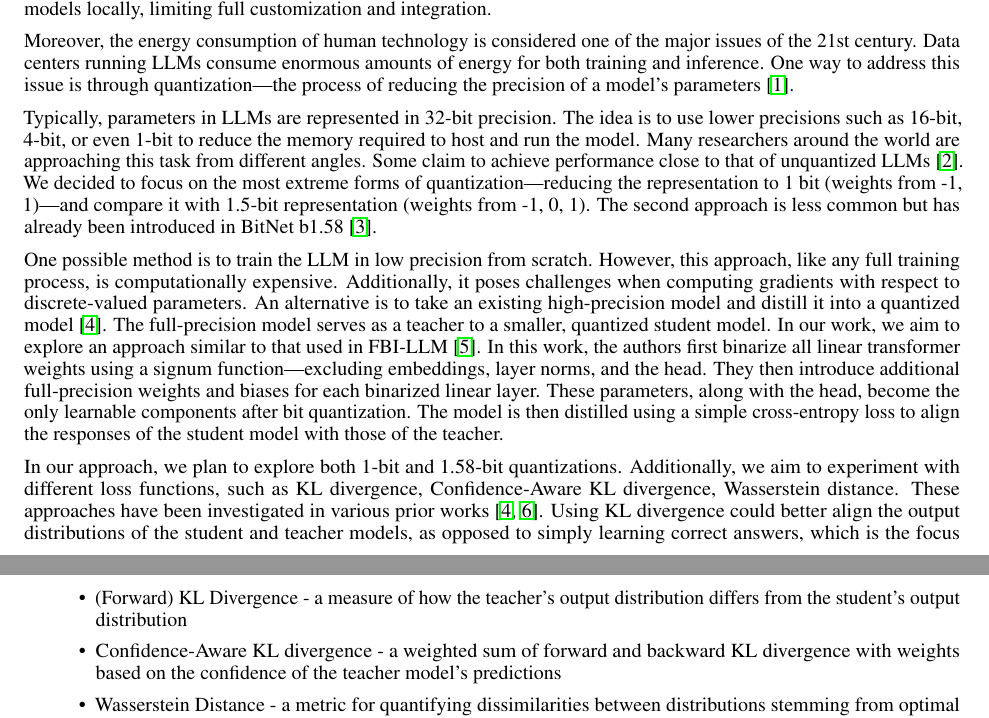
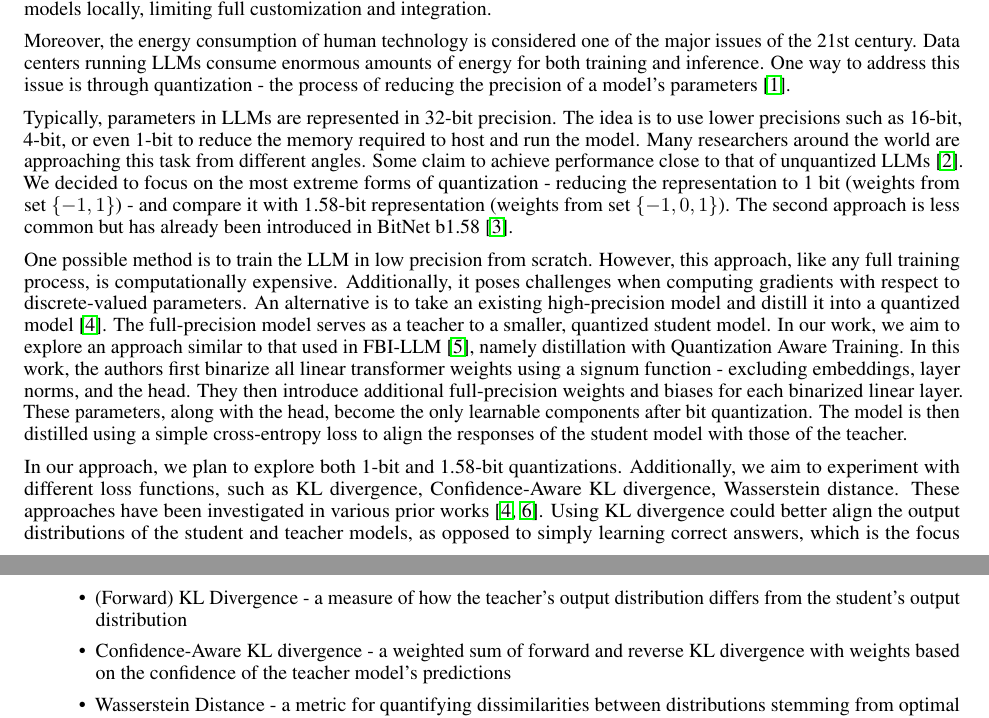
Before and after one commit to leszkolukasz/training-1.58bit-llms-via-distillation, a LaTeX paper (paper/proposal.tex): two parts of pages 1 and 2 of 3, joined at a grey line, cut so that both start at the same text. The pictures show the PDF file paper/proposal.pdf that the author committed with the source.

Commit message:
Grammar fixes

```diff
--- a/paper/proposal.tex
+++ b/paper/proposal.tex
@@ -68,22 +68,22 @@ ChatGPT or DeepSeek-R1 demand multiple industrial-grade GPU accelerators to run
 organizations without access to such infrastructure from running these models locally, limiting full customization and integration.
 
 Moreover, the energy consumption of human technology is considered one of the major issues of the 21st century. Data centers running LLMs
-consume enormous amounts of energy for both training and inference. One way to address this issue is through quantization—the process of
+consume enormous amounts of energy for both training and inference. One way to address this issue is through quantization - the process of
 reducing the precision of a model's parameters \cite{quantizationtechniques}.
 
 Typically, parameters in LLMs are represented in 32-bit precision. The idea is to use lower precisions such as 16-bit, 4-bit,
 or even 1-bit to reduce the memory required to host and run the model. Many researchers around the world are approaching this task from
 different angles. Some claim to achieve performance close to that of unquantized LLMs \cite{wang2023bitnetscaling1bittransformers}. We
-decided to focus on the most extreme forms of quantization—reducing the representation to 1 bit (weights from {-1, 1})—and compare it
-with 1.5-bit representation (weights from {-1, 0, 1}). The second approach is less common but has already been introduced in BitNet
+decided to focus on the most extreme forms of quantization - reducing the representation to 1 bit (weights from set \(\{-1,1\}\)) - and compare it
+with 1.58-bit representation (weights from set \(\{-1,0,1\}\)). The second approach is less common but has already been introduced in BitNet
 b1.58 \cite{ma2024era1bitllmslarge}.
 
 One possible method is to train the LLM in low precision from scratch. However, this approach, like any full training process, is
 computationally expensive. Additionally, it poses challenges when computing gradients with respect to discrete-valued parameters.
 An alternative is to take an existing high-precision model and distill it into a quantized model
 \cite{du2024bitdistillerunleashingpotentialsub4bit}. The full-precision model serves as a teacher to a smaller, quantized student model.
-In our work, we aim to explore an approach similar to that used in FBI-LLM \cite{fbillm}. In this work, the authors first binarize all
-linear transformer weights using a signum function—excluding embeddings, layer norms, and the head. They then introduce additional
+In our work, we aim to explore an approach similar to that used in FBI-LLM \cite{fbillm}, namely distillation with Quantization Aware Training. In this work, the authors first binarize all
+linear transformer weights using a signum function - excluding embeddings, layer norms, and the head. They then introduce additional
 full-precision weights and biases for each binarized linear layer. These parameters, along with the head, become the only learnable
 components after bit quantization. The model is then distilled using a simple cross-entropy loss to align the responses of the student
 model with those of the teacher.
@@ -108,7 +108,7 @@ To perform the distillation, we extend the FBI-LLM approach to support 1.58-bit
 
 \begin{itemize}
 	\item (Forward) KL Divergence - a measure of how the teacher's output distribution differs from the student's output distribution
-	\item Confidence-Aware KL divergence - a weighted sum of forward and backward KL divergence with weights based on the confidence of the teacher model's predictions
+	\item Confidence-Aware KL divergence - a weighted sum of forward and reverse KL divergence with weights based on the confidence of the teacher model's predictions
 	\item Wasserstein Distance - a metric for quantifying dissimilarities between distributions stemming from optimal transport theory
 \end{itemize}
 
```
Also changed, not shown: paper/proposal.pdf.
